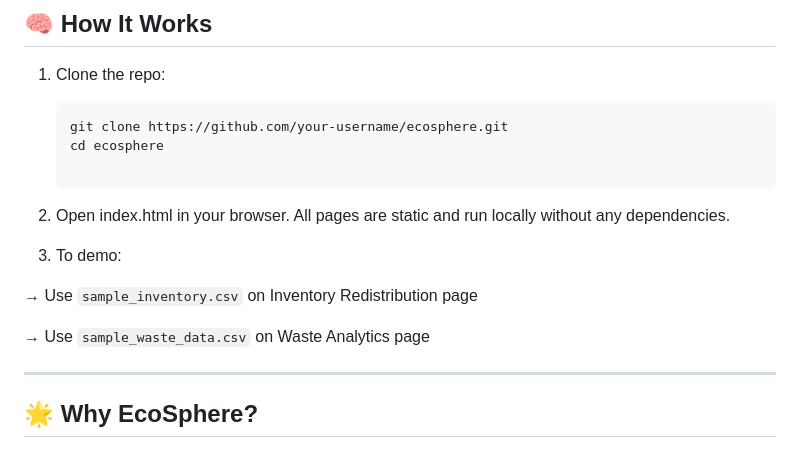
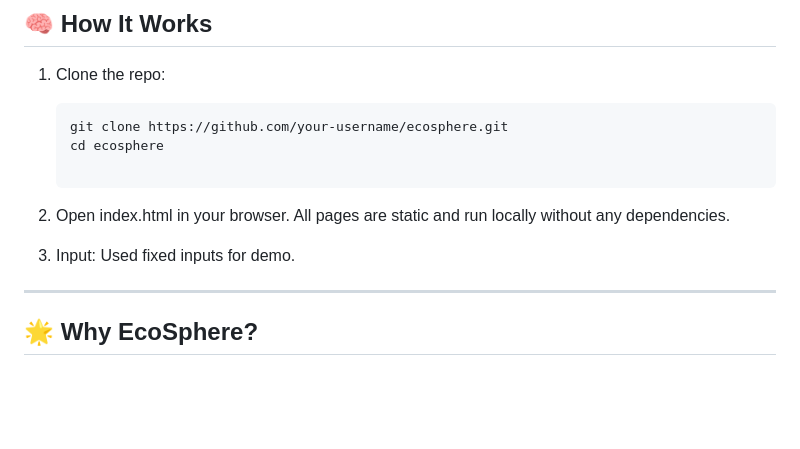
Before and after one commit to KapilBodkhe/EcoSphere, a Markdown page: README.md, the part around the change. GitHub-like rendering; blank space fills up the shorter version.

```diff
--- a/README.md
+++ b/README.md
@@ -71,11 +71,8 @@ EcoSphere is a clean, interactive platform that promotes eco-conscious retailing
 2. Open index.html in your browser.
    All pages are static and run locally without any dependencies.
 
-3. To demo:
-
-→ Use `sample_inventory.csv` on Inventory Redistribution page
-
-→ Use `sample_waste_data.csv` on Waste Analytics page
+3. Input:
+   Used fixed inputs for demo.
 
 ---
 
```
